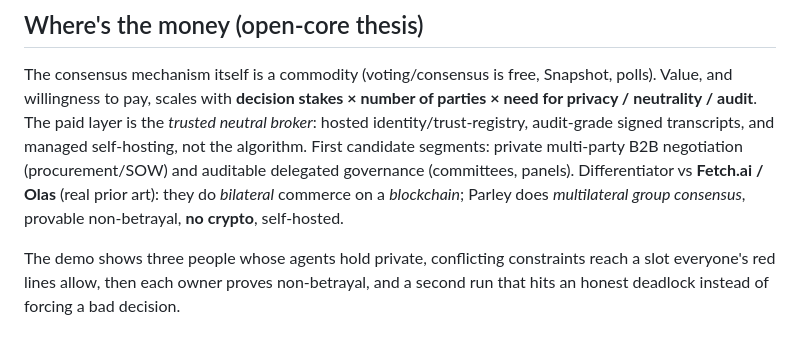
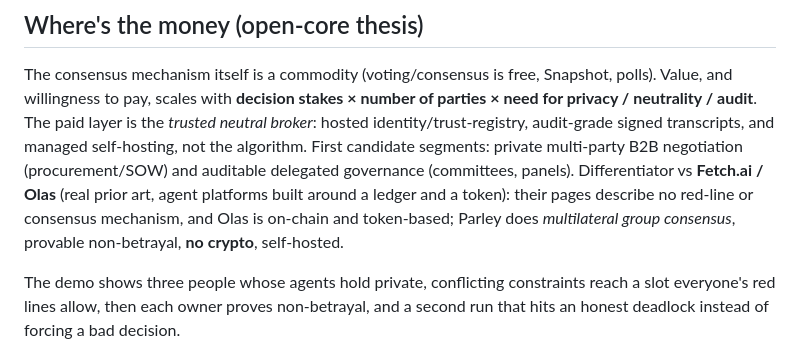
Before and after one commit to 5uper0/parley, a Markdown page: README.md, the part around the change. GitHub-like rendering.

Commit message:
docs: README Fetch.ai and Olas comparison states only what their pages say

```diff
--- a/README.md
+++ b/README.md
@@ -297,9 +297,9 @@ and willingness to pay, scales with **decision stakes × number of parties × ne
 neutrality / audit**. The paid layer is the *trusted neutral broker*: hosted identity/trust-registry,
 audit-grade signed transcripts, and managed self-hosting, not the algorithm. First candidate
 segments: private multi-party B2B negotiation (procurement/SOW) and auditable delegated governance
-(committees, panels). Differentiator vs **Fetch.ai / Olas** (real prior art): they do *bilateral*
-commerce on a *blockchain*; Parley does *multilateral group consensus*, provable non-betrayal,
-**no crypto**, self-hosted.
+(committees, panels). Differentiator vs **Fetch.ai / Olas** (real prior art, agent platforms built around a ledger and a
+token): their pages describe no red-line or consensus mechanism, and Olas is on-chain and token-based;
+Parley does *multilateral group consensus*, provable non-betrayal, **no crypto**, self-hosted.
 
 The demo shows three people whose agents hold private, conflicting constraints reach a
 slot everyone's red lines allow, then each owner proves non-betrayal, and a second run
```
